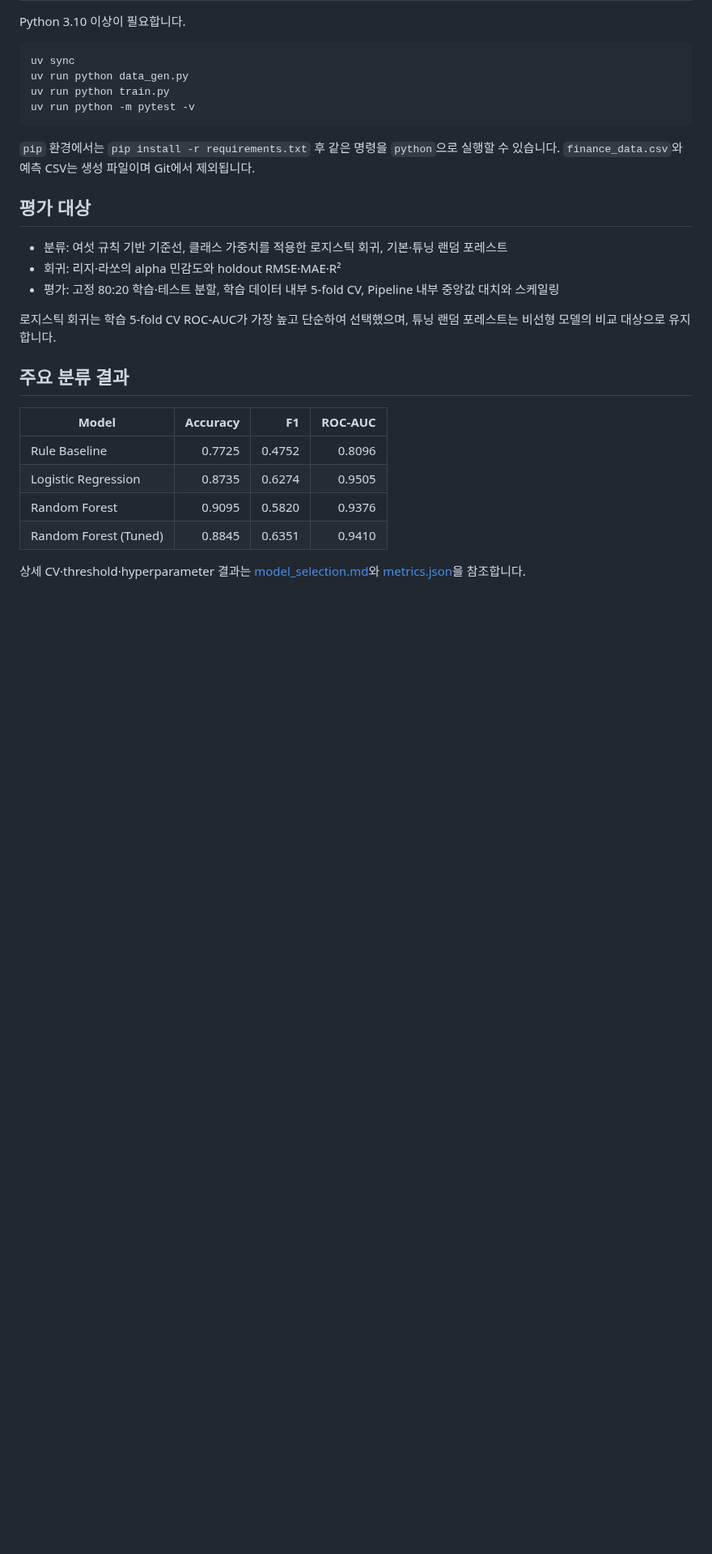
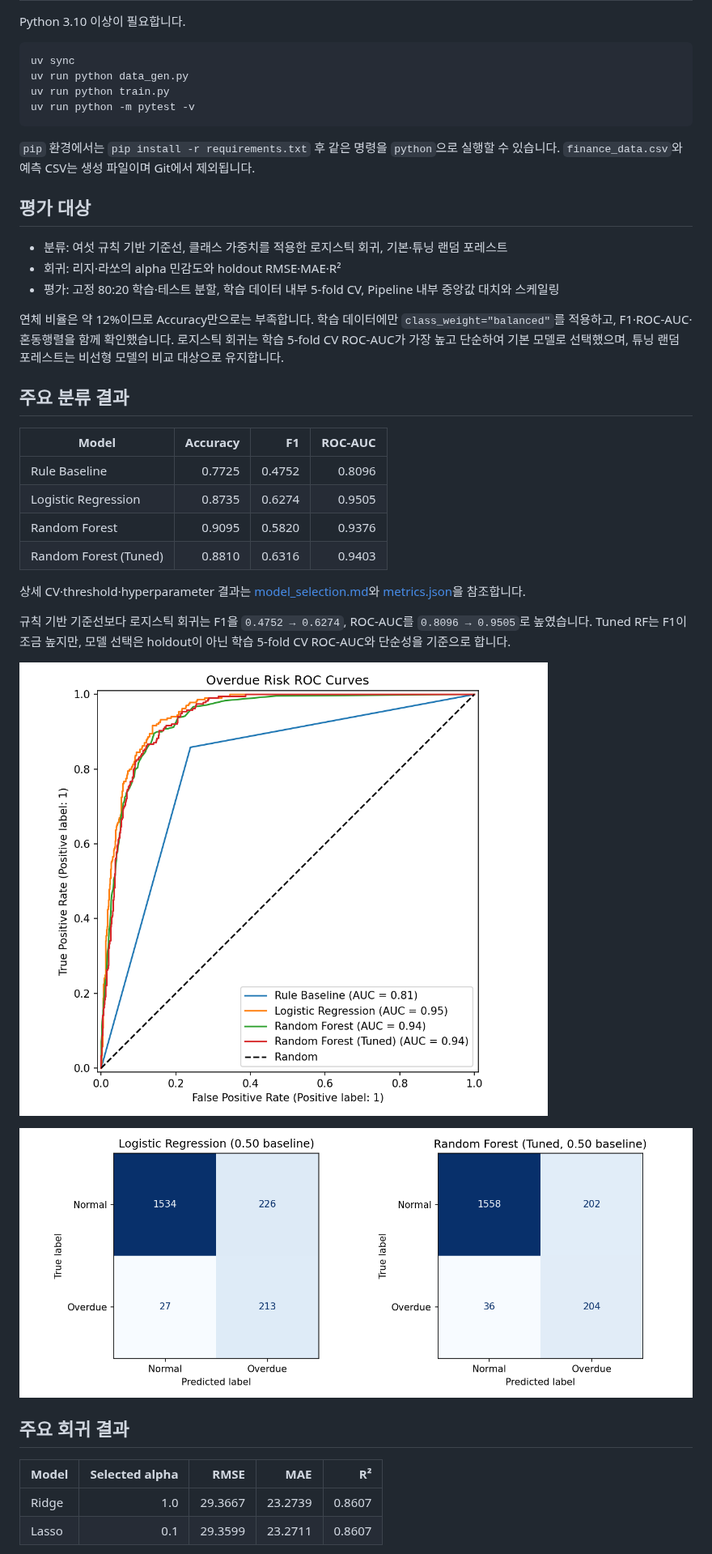
Before and after one commit to shannonlee-dev/credit-risk-modeling-pipeline, a Markdown page: README.md, the part around one of its changes. Shown at 81% size. Rendered like a GitHub page; pictures changed too: artifacts/confusion_matrix.png; blank space fills up the shorter version.

```diff
--- a/README.md
+++ b/README.md
@@ -25,7 +25,7 @@ uv run python -m pytest -v
 - 회귀: 리지·라쏘의 alpha 민감도와 holdout RMSE·MAE·R²
 - 평가: 고정 80:20 학습·테스트 분할, 학습 데이터 내부 5-fold CV, Pipeline 내부 중앙값 대치와 스케일링
 
-로지스틱 회귀는 학습 5-fold CV ROC-AUC가 가장 높고 단순하여 선택했으며, 튜닝 랜덤 포레스트는 비선형 모델의 비교 대상으로 유지합니다.
+연체 비율은 약 12%이므로 Accuracy만으로는 부족합니다. 학습 데이터에만 `class_weight="balanced"`를 적용하고, F1·ROC-AUC·혼동행렬을 함께 확인했습니다. 로지스틱 회귀는 학습 5-fold CV ROC-AUC가 가장 높고 단순하여 기본 모델로 선택했으며, 튜닝 랜덤 포레스트는 비선형 모델의 비교 대상으로 유지합니다.
 
 ## 주요 분류 결과
 
@@ -34,6 +34,20 @@ uv run python -m pytest -v
 | Rule Baseline | 0.7725 | 0.4752 | 0.8096 |
 | Logistic Regression | 0.8735 | 0.6274 | 0.9505 |
 | Random Forest | 0.9095 | 0.5820 | 0.9376 |
-| Random Forest (Tuned) | 0.8845 | 0.6351 | 0.9410 |
+| Random Forest (Tuned) | 0.8810 | 0.6316 | 0.9403 |
 
 상세 CV·threshold·hyperparameter 결과는 [model_selection.md](docs/model_selection.md)와 [metrics.json](artifacts/metrics.json)을 참조합니다.
+
+규칙 기반 기준선보다 로지스틱 회귀는 F1을 `0.4752 → 0.6274`, ROC-AUC를 `0.8096 → 0.9505`로 높였습니다. Tuned RF는 F1이 조금 높지만, 모델 선택은 holdout이 아닌 학습 5-fold CV ROC-AUC와 단순성을 기준으로 합니다.
+
+![분류 ROC-AUC 비교](artifacts/roc_curve.png)
+
+![0.50 baseline 혼동행렬](artifacts/confusion_matrix.png)
+
+## 주요 회귀 결과
+
+| Model | Selected alpha | RMSE | MAE | R² |
+| --- | ---: | ---: | ---: | ---: |
+| Ridge | 1.0 | 29.3667 | 23.2739 | 0.8607 |
+| Lasso | 0.1 | 29.3599 | 23.2711 | 0.8607 |
+
```
Also changed, not shown: other parts of README.md (+19 -2 lines), docs/model_selection.md (+12 -10 lines), artifacts/confusion_matrix_threshold_comparison.png (deleted), artifacts/logistic_c_curve.png (deleted), artifacts/threshold_sweep.png (added), artifacts/threshold_tradeoff.png (deleted), 5 other files.
